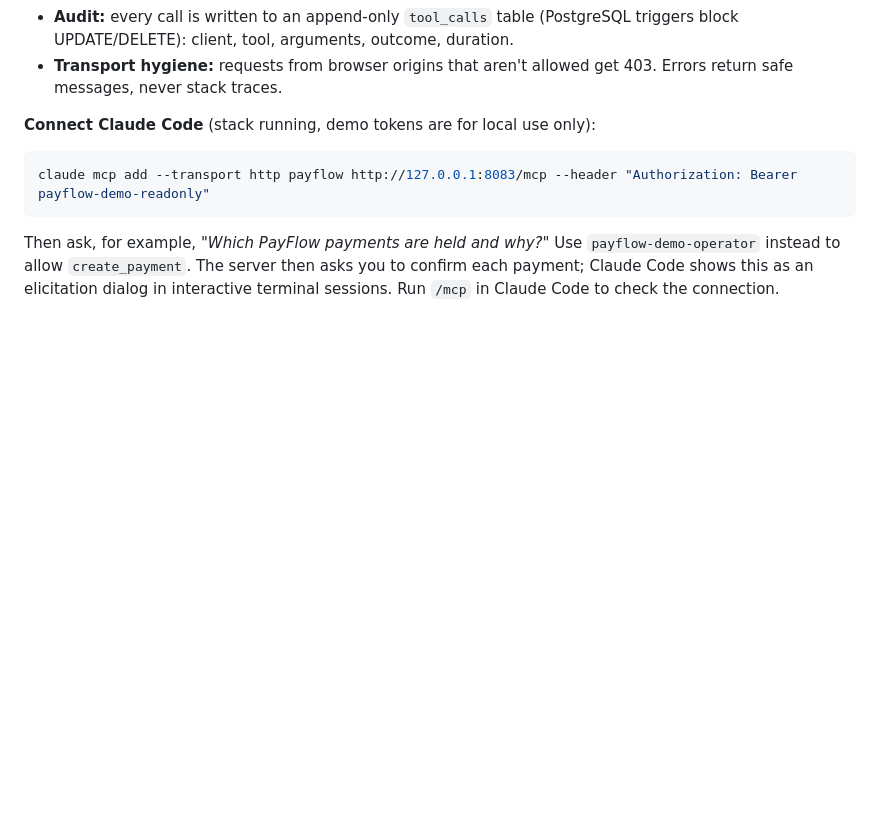
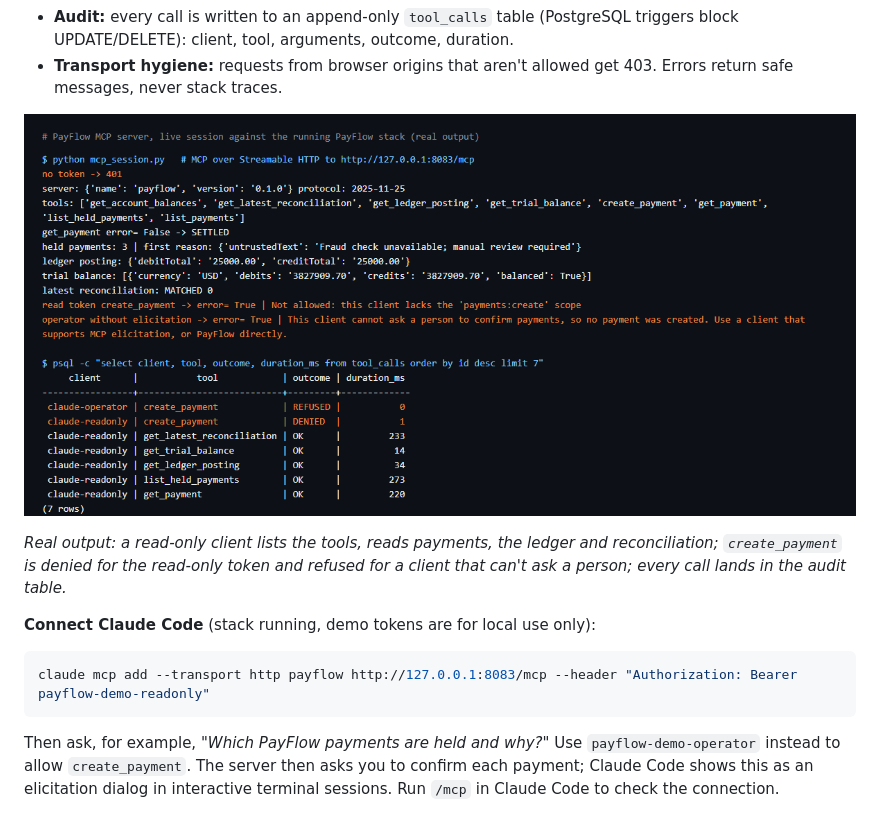
Before and after one commit to Vidhidesai12/payflow, a Markdown page: README.md, the part around the change. Rendered like a GitHub page; pictures changed too: docs/screenshots/mcp-session.png (added); blank space fills up the shorter version.

```diff
--- a/README.md
+++ b/README.md
@@ -112,6 +112,10 @@ Plus a resource (`payflow://docs/payment-lifecycle`) and a prompt (`investigate_
 - **Prompt injection:** text typed by people (such as a checker's rejection reason) is cleaned and returned as `{"untrustedText": ...}`, with a notice to treat it as data. The real defence is capability: there is no tool that approves.
 - **Audit:** every call is written to an append-only `tool_calls` table (PostgreSQL triggers block UPDATE/DELETE): client, tool, arguments, outcome, duration.
 - **Transport hygiene:** requests from browser origins that aren't allowed get 403. Errors return safe messages, never stack traces.
+
+![Live MCP session against PayFlow](docs/screenshots/mcp-session.png)
+
+*Real output: a read-only client lists the tools, reads payments, the ledger and reconciliation; `create_payment` is denied for the read-only token and refused for a client that can't ask a person; every call lands in the audit table.*
 
 **Connect Claude Code** (stack running, demo tokens are for local use only):
 
```
Also changed, not shown: AI_NOTES.md (+1 -0 lines), docs/screenshots/README.md (+1 -0 lines), 4 other files.
